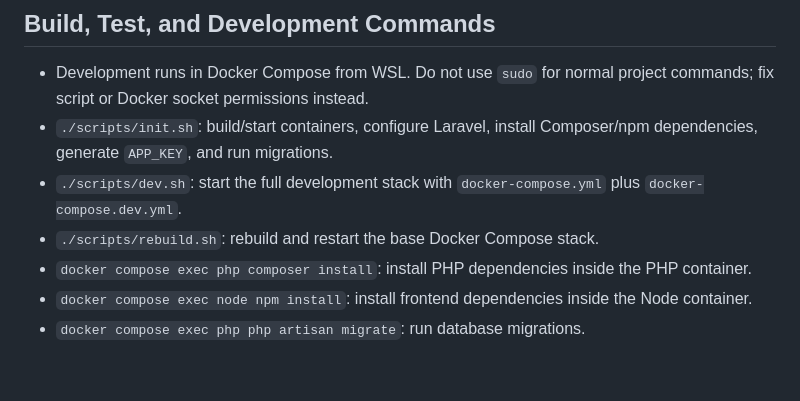
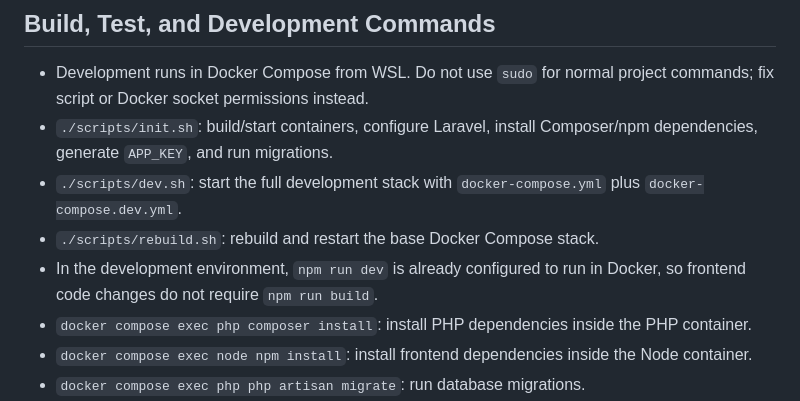
Before and after one commit to fatmkii/dao3, a Markdown page: AGENTS.md, the part around the change. Rendered like a GitHub page; blank space fills up the shorter version.

Commit message:
chore: 开发环境中不需要run build的说明

```diff
--- a/AGENTS.md
+++ b/AGENTS.md
@@ -16,6 +16,7 @@ This repository is a Laravel 11 API + Vue 3 SPA.
 - `./scripts/init.sh`: build/start containers, configure Laravel, install Composer/npm dependencies, generate `APP_KEY`, and run migrations.
 - `./scripts/dev.sh`: start the full development stack with `docker-compose.yml` plus `docker-compose.dev.yml`.
 - `./scripts/rebuild.sh`: rebuild and restart the base Docker Compose stack.
+- In the development environment, `npm run dev` is already configured to run in Docker, so frontend code changes do not require `npm run build`.
 - `docker compose exec php composer install`: install PHP dependencies inside the PHP container.
 - `docker compose exec node npm install`: install frontend dependencies inside the Node container.
 - `docker compose exec php php artisan migrate`: run database migrations.
```
Also changed, not shown: docs/project_structure.md (+1 -0 lines).
